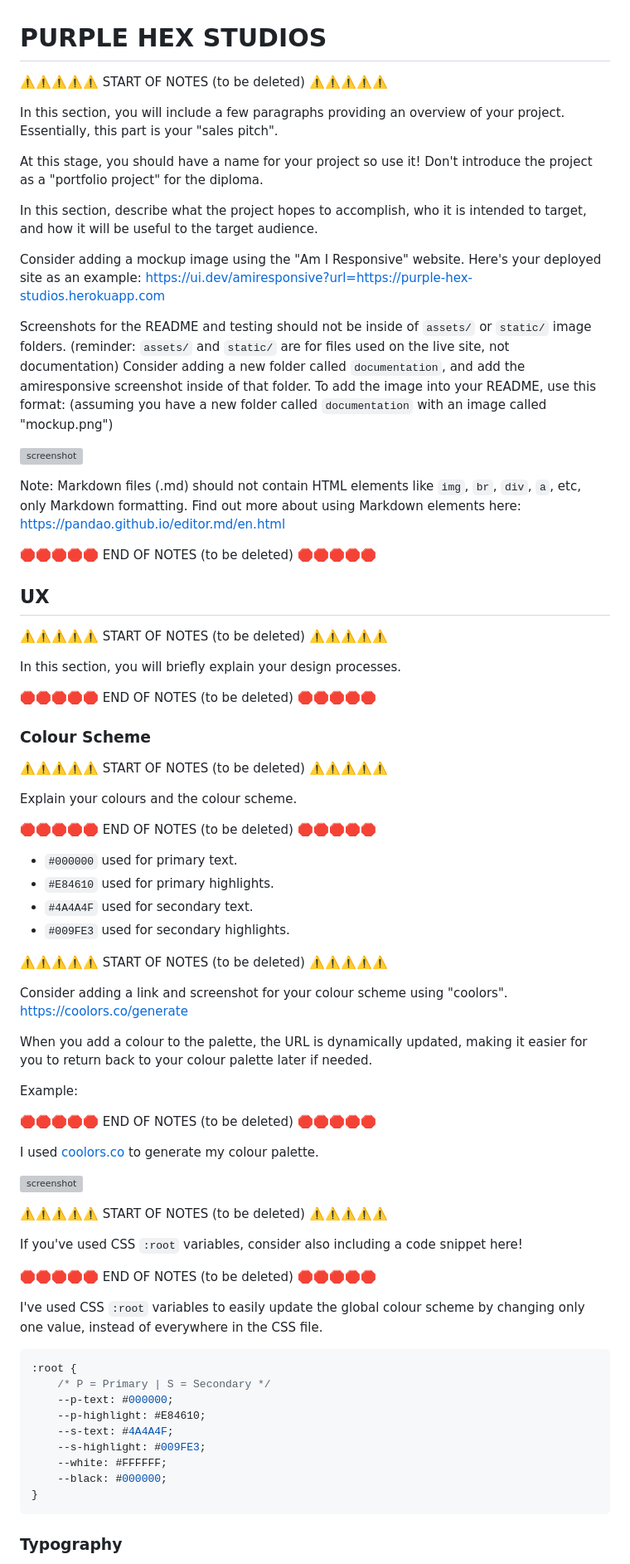
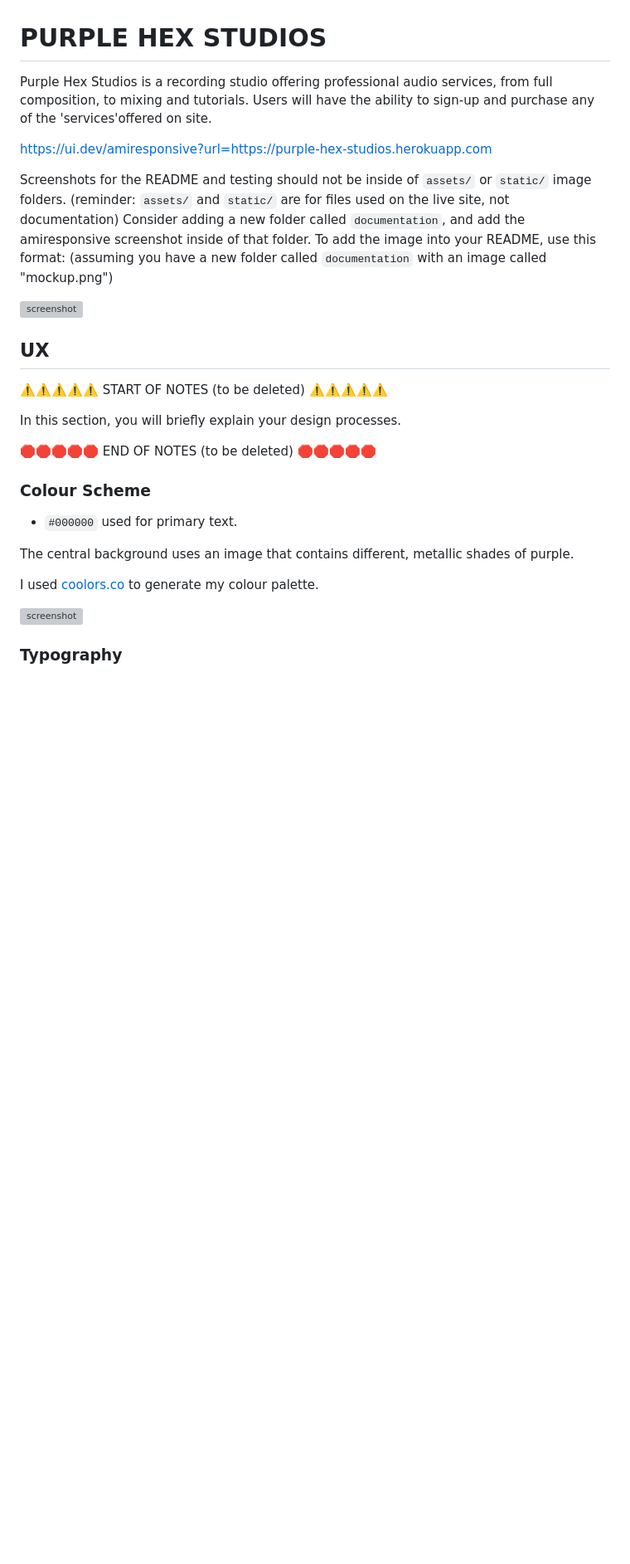
Before and after one commit to Code-Institute-Submissions/purple-hex-studios, a Markdown page: README.md, the part around the change printed below. Shown: that part at 83% size. Drawn GitHub-style; blank space fills up the shorter version; grey boxes are pictures that could not be loaded.

Commit message:
Add introduction

````diff
--- a/README.md
+++ b/README.md
@@ -1,17 +1,9 @@
 # PURPLE HEX STUDIOS
 
-⚠️⚠️⚠️⚠️⚠️ START OF NOTES (to be deleted) ⚠️⚠️⚠️⚠️⚠️
+Purple Hex Studios is a recording studio offering professional audio services, from full composition, to mixing and tutorials.
+Users will have the ability to sign-up and purchase any of the 'services'offered on site.
 
-In this section, you will include a few paragraphs providing an overview of your project.
-Essentially, this part is your "sales pitch".
 
-At this stage, you should have a name for your project so use it!
-Don't introduce the project as a "portfolio project" for the diploma.
-
-In this section, describe what the project hopes to accomplish, who it is intended to target, and how it will be useful to the target audience.
-
-Consider adding a mockup image using the "Am I Responsive" website.
-Here's your deployed site as an example:
 https://ui.dev/amiresponsive?url=https://purple-hex-studios.herokuapp.com
 
 Screenshots for the README and testing should not be inside of `assets/` or `static/` image folders.
@@ -22,11 +14,6 @@ To add the image into your README, use this format:
 
 ![screenshot](documentation/mockup.png)
 
-Note: Markdown files (.md) should not contain HTML elements like `img`, `br`, `div`, `a`, etc, only Markdown formatting.
-Find out more about using Markdown elements here:
-https://pandao.github.io/editor.md/en.html
-
-🛑🛑🛑🛑🛑 END OF NOTES (to be deleted) 🛑🛑🛑🛑🛑
 
 ## UX
 
@@ -38,50 +25,13 @@ In this section, you will briefly explain your design processes.
 
 ### Colour Scheme
 
-⚠️⚠️⚠️⚠️⚠️ START OF NOTES (to be deleted) ⚠️⚠️⚠️⚠️⚠️
+- `#000000` used for primary text.
 
-Explain your colours and the colour scheme.
-
-🛑🛑🛑🛑🛑 END OF NOTES (to be deleted) 🛑🛑🛑🛑🛑
-
-- `#000000` used for primary text.
-- `#E84610` used for primary highlights.
-- `#4A4A4F` used for secondary text.
-- `#009FE3` used for secondary highlights.
-
-⚠️⚠️⚠️⚠️⚠️ START OF NOTES (to be deleted) ⚠️⚠️⚠️⚠️⚠️
-
-Consider adding a link and screenshot for your colour scheme using "coolors".
-https://coolors.co/generate
-
-When you add a colour to the palette, the URL is dynamically updated, making it easier for you to return back to your colour palette later if needed.
-
-Example:
-
-🛑🛑🛑🛑🛑 END OF NOTES (to be deleted) 🛑🛑🛑🛑🛑
+The central background uses an image that contains different, metallic shades of purple.
 
 I used [coolors.co](https://coolors.co/e84610-009fe3-4a4a4f-445261-d63649-e6ecf0-000000) to generate my colour palette.
 
 ![screenshot](documentation/coolors.png)
 
-⚠️⚠️⚠️⚠️⚠️ START OF NOTES (to be deleted) ⚠️⚠️⚠️⚠️⚠️
-
-If you've used CSS `:root` variables, consider also including a code snippet here!
-
-🛑🛑🛑🛑🛑 END OF NOTES (to be deleted) 🛑🛑🛑🛑🛑
-
-I've used CSS `:root` variables to easily update the global colour scheme by changing only one value, instead of everywhere in the CSS file.
-
-```css
-:root {
-    /* P = Primary | S = Secondary */
-    --p-text: #000000;
-    --p-highlight: #E84610;
-    --s-text: #4A4A4F;
-    --s-highlight: #009FE3;
-    --white: #FFFFFF;
-    --black: #000000;
-}
-```
 
 ### Typography
````
Also changed, not shown: other parts of README.md (+0 -35 lines).
